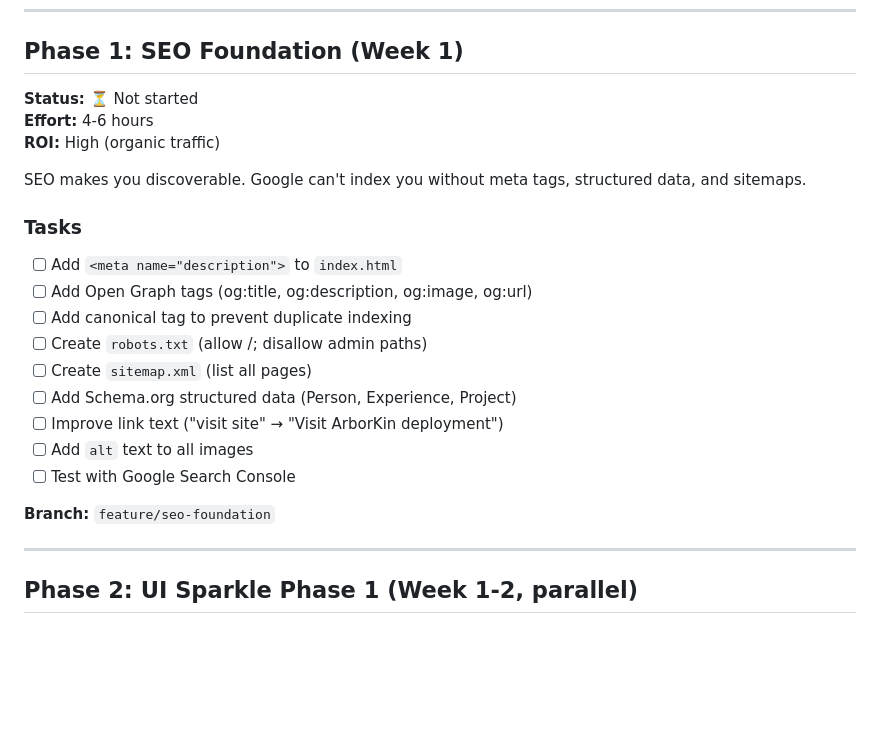
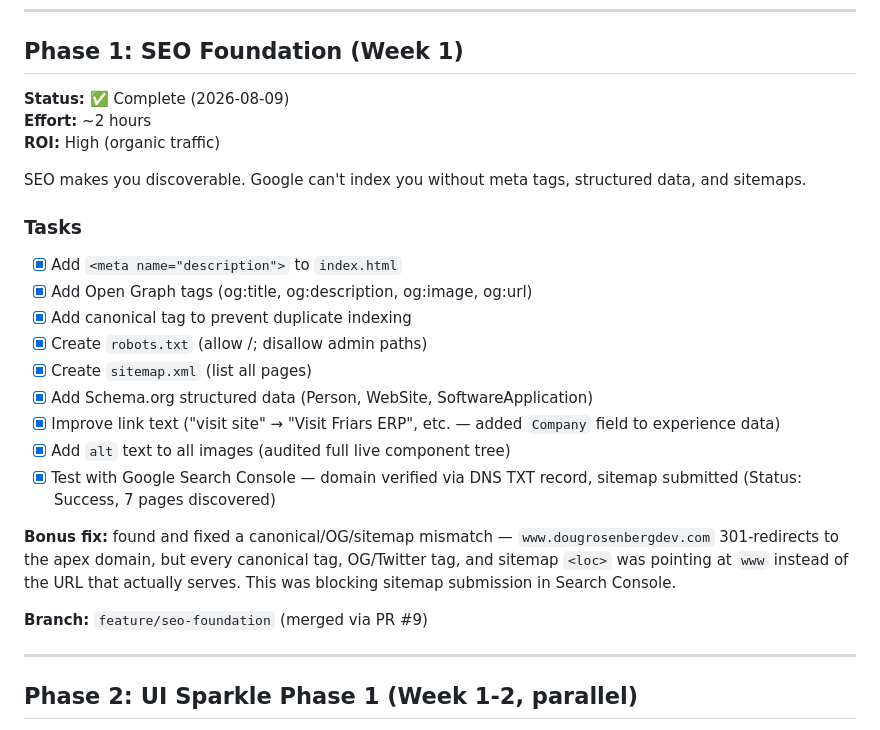
Before and after one commit to shalant/PortfolioNov25, a Markdown page: docs/TASKS.md, the part around the change. Drawn GitHub-style; blank space fills up the shorter version.

Commit message:
[Docs] Mark SEO Foundation phase complete
Google Search Console verified and sitemap submitted successfully
(7 pages discovered). Records the www/apex canonical bug found and
fixed along the way.

```diff
--- a/docs/TASKS.md
+++ b/docs/TASKS.md
@@ -7,24 +7,26 @@
 ---
 
 ## Phase 1: SEO Foundation (Week 1)
-**Status:** ⏳ Not started
-**Effort:** 4-6 hours
+**Status:** ✅ Complete (2026-08-09)
+**Effort:** ~2 hours
 **ROI:** High (organic traffic)
 
 SEO makes you discoverable. Google can't index you without meta tags, structured data, and sitemaps.
 
 ### Tasks
-- [ ] Add `<meta name="description">` to `index.html`
-- [ ] Add Open Graph tags (og:title, og:description, og:image, og:url)
-- [ ] Add canonical tag to prevent duplicate indexing
-- [ ] Create `robots.txt` (allow /; disallow admin paths)
-- [ ] Create `sitemap.xml` (list all pages)
-- [ ] Add Schema.org structured data (Person, Experience, Project)
-- [ ] Improve link text ("visit site" → "Visit ArborKin deployment")
-- [ ] Add `alt` text to all images
-- [ ] Test with Google Search Console
+- [x] Add `<meta name="description">` to `index.html`
+- [x] Add Open Graph tags (og:title, og:description, og:image, og:url)
+- [x] Add canonical tag to prevent duplicate indexing
+- [x] Create `robots.txt` (allow /; disallow admin paths)
+- [x] Create `sitemap.xml` (list all pages)
+- [x] Add Schema.org structured data (Person, WebSite, SoftwareApplication)
+- [x] Improve link text ("visit site" → "Visit Friars ERP", etc. — added `Company` field to experience data)
+- [x] Add `alt` text to all images (audited full live component tree)
+- [x] Test with Google Search Console — domain verified via DNS TXT record, sitemap submitted (Status: Success, 7 pages discovered)
 
-**Branch:** `feature/seo-foundation`
+**Bonus fix:** found and fixed a canonical/OG/sitemap mismatch — `www.dougrosenbergdev.com` 301-redirects to the apex domain, but every canonical tag, OG/Twitter tag, and sitemap `<loc>` was pointing at `www` instead of the URL that actually serves. This was blocking sitemap submission in Search Console.
+
+**Branch:** `feature/seo-foundation` (merged via PR #9)
 
 ---
 
```
Also changed, not shown: docs/PORTFOLIO_TODO.md (+12 -12 lines).
